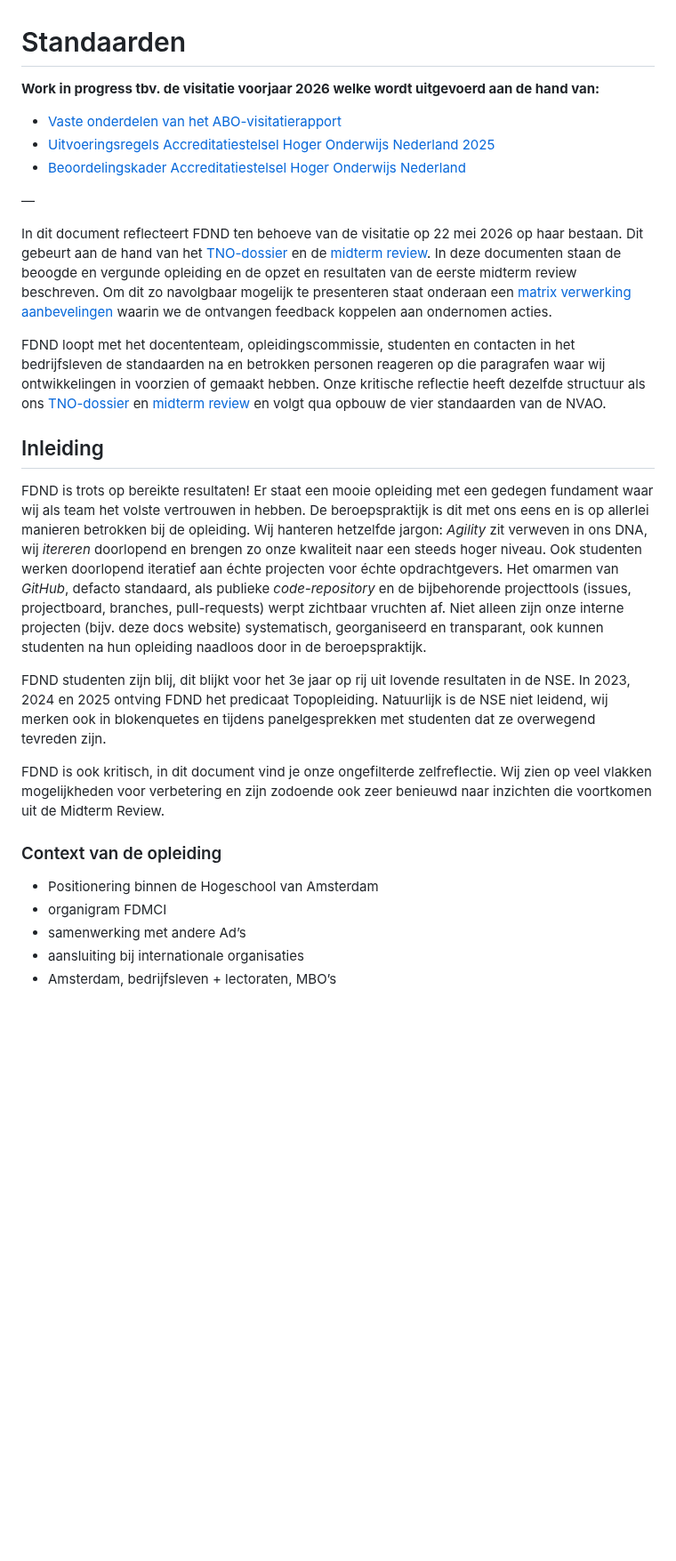
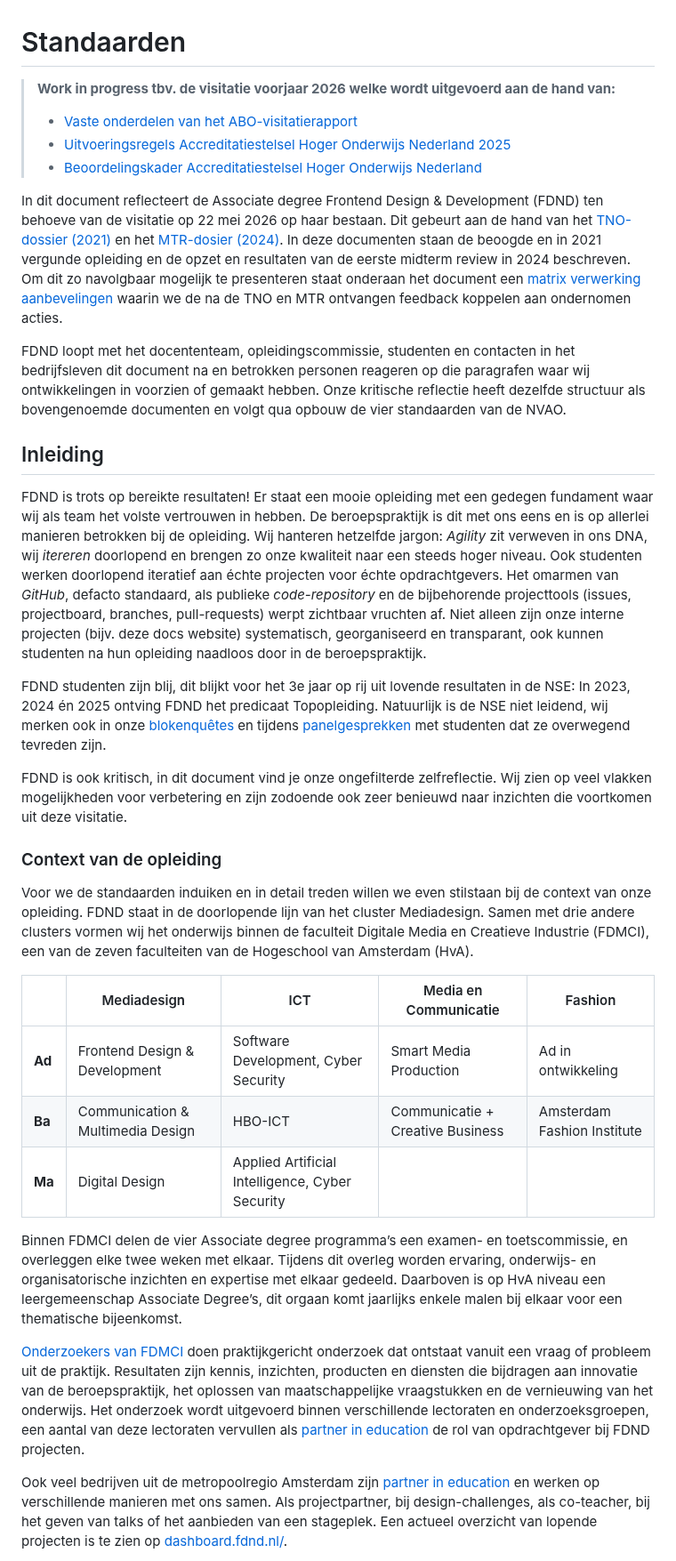
Before and after one commit to fdnd/docs.fdnd.nl, a Markdown page: docs/standaarden.md, the part around one of its changes. Shown at 89% size. Rendered like a GitHub page; blank space fills up the shorter version.

Commit message:
Document aangevuld

```diff
--- a/docs/standaarden.md
+++ b/docs/standaarden.md
@@ -1,29 +1,36 @@
 # Standaarden
 
-**Work in progress tbv. de visitatie voorjaar 2026 welke wordt uitgevoerd aan de hand van:**
+> **Work in progress tbv. de visitatie voorjaar 2026 welke wordt uitgevoerd aan de hand van:**
+>
+> - [Vaste onderdelen van het ABO-visitatierapport](https://www.nvao.net/files/attachments/.12726/Vaste_onderdelen_ABO_rapport.pdf)
+> - [Uitvoeringsregels Accreditatiestelsel Hoger Onderwijs Nederland 2025](https://www.nvao.net/files/attachments/.13163/Uitvoeringsregels_Accreditatiestelsel_Hoger_Onderwijs_Nederland_september_2025.pdf)
+> - [Beoordelingskader Accreditatiestelsel Hoger Onderwijs Nederland](https://www.nvao.net/files/attachments/.11273/Beoordelingskader_accreditatiestelsel_hoger_onderwijs_Nederland.pdf)
 
-- [Vaste onderdelen van het ABO-visitatierapport](https://www.nvao.net/files/attachments/.12726/Vaste_onderdelen_ABO_rapport.pdf)
-- [Uitvoeringsregels Accreditatiestelsel Hoger Onderwijs Nederland 2025](https://www.nvao.net/files/attachments/.13163/Uitvoeringsregels_Accreditatiestelsel_Hoger_Onderwijs_Nederland_september_2025.pdf)
-- [Beoordelingskader Accreditatiestelsel Hoger Onderwijs Nederland](https://www.nvao.net/files/attachments/.11273/Beoordelingskader_accreditatiestelsel_hoger_onderwijs_Nederland.pdf)
+In dit document reflecteert de Associate degree Frontend Design & Development (FDND) ten behoeve van de visitatie op 22 mei 2026 op haar bestaan. Dit gebeurt aan de hand van het [TNO-dossier (2021)](https://tno-apr-2021.docs.fdnd.nl/) en het [MTR-dosier (2024)](https://mtr-nov-2024.docs.fdnd.nl/). In deze documenten staan de beoogde en in 2021 vergunde opleiding en de opzet en resultaten van de eerste midterm review in 2024 beschreven. Om dit zo navolgbaar mogelijk te presenteren staat onderaan het document een [matrix verwerking aanbevelingen](http://localhost:8080/standaarden.html#matrix-verwerking-aanbevelingen) waarin we de na de TNO en MTR ontvangen feedback koppelen aan ondernomen acties.
 
-—
-
-In dit document reflecteert FDND ten behoeve van de visitatie op 22 mei 2026 op haar bestaan. Dit gebeurt aan de hand van het [TNO-dossier](https://tno-apr-2021.docs.fdnd.nl/) en de [midterm review](https://mtr-nov-2024.docs.fdnd.nl/). In deze documenten staan de beoogde en vergunde opleiding en de opzet en resultaten van de eerste midterm review beschreven. Om dit zo navolgbaar mogelijk te presenteren staat onderaan een [matrix verwerking aanbevelingen](http://localhost:8080/standaarden.html#matrix-verwerking-aanbevelingen) waarin we de ontvangen feedback koppelen aan ondernomen acties.
-
-FDND loopt met het docententeam, opleidingscommissie, studenten en contacten in het bedrijfsleven de standaarden na en betrokken personen reageren op die paragrafen waar wij ontwikkelingen in voorzien of gemaakt hebben. Onze kritische reflectie heeft dezelfde structuur als ons [TNO-dossier](https://tno-apr-2021.docs.fdnd.nl) en [midterm review](https://mtr-nov-2024.docs.fdnd.nl/) en volgt qua opbouw de vier standaarden van de NVAO.
+FDND loopt met het docententeam, opleidingscommissie, studenten en contacten in het bedrijfsleven dit document na en betrokken personen reageren op die paragrafen waar wij ontwikkelingen in voorzien of gemaakt hebben. Onze kritische reflectie heeft dezelfde structuur als bovengenoemde documenten en volgt qua opbouw de vier standaarden van de NVAO.
 
 ## Inleiding
 
 FDND is trots op bereikte resultaten! Er staat een mooie opleiding met een gedegen fundament waar wij als team het volste vertrouwen in hebben. De beroepspraktijk is dit met ons eens en is op allerlei manieren betrokken bij de opleiding. Wij hanteren hetzelfde jargon: _Agility_ zit verweven in ons DNA, wij _itereren_ doorlopend en brengen zo onze kwaliteit naar een steeds hoger niveau. Ook studenten werken doorlopend iteratief aan échte projecten voor échte opdrachtgevers. Het omarmen van _GitHub_, defacto standaard, als publieke _code-repository_ en de bijbehorende projecttools (issues, projectboard, branches, pull-requests) werpt zichtbaar vruchten af. Niet alleen zijn onze interne projecten (bijv. deze docs website) systematisch, georganiseerd en transparant, ook kunnen studenten na hun opleiding naadloos door in de beroepspraktijk.
 
-FDND studenten zijn blij, dit blijkt voor het 3e jaar op rij uit lovende resultaten in de NSE. In 2023, 2024 en 2025 ontving FDND het predicaat Topopleiding. Natuurlijk is de NSE niet leidend, wij merken ook in blokenquetes en tijdens panelgesprekken met studenten dat ze overwegend tevreden zijn.
+FDND studenten zijn blij, dit blijkt voor het 3e jaar op rij uit lovende resultaten in de NSE: In 2023, 2024 én 2025 ontving FDND het predicaat Topopleiding. Natuurlijk is de NSE niet leidend, wij merken ook in onze [blokenquêtes](/organisatie.html#blokenquete) en tijdens [panelgesprekken](/organisatie.html#panelgesprekken-1) met studenten dat ze overwegend tevreden zijn.
 
-FDND is ook kritisch, in dit document vind je onze ongefilterde zelfreflectie. Wij zien op veel vlakken mogelijkheden voor verbetering en zijn zodoende ook zeer benieuwd naar inzichten die voortkomen uit de Midterm Review.
+FDND is ook kritisch, in dit document vind je onze ongefilterde zelfreflectie. Wij zien op veel vlakken mogelijkheden voor verbetering en zijn zodoende ook zeer benieuwd naar inzichten die voortkomen uit deze visitatie.
 
 ### Context van de opleiding
 
-- Positionering binnen de Hogeschool van Amsterdam
-- organigram FDMCI
-- samenwerking met andere Ad’s
-- aansluiting bij internationale organisaties
-- Amsterdam, bedrijfsleven + lectoraten, MBO’s
+Voor we de standaarden induiken en in detail treden willen we even stilstaan bij de context van onze opleiding. FDND staat in de doorlopende lijn van het cluster Mediadesign. Samen met drie andere clusters vormen wij het onderwijs binnen de faculteit Digitale Media en Creatieve Industrie (FDMCI), een van de zeven faculteiten van de Hogeschool van Amsterdam (HvA).
+
+|  | Mediadesign | ICT | Media en Communicatie | Fashion |
+| ----- | ----- | ----- | ----- | ----- |
+| **Ad** | Frontend Design & Development |	Software Development, Cyber Security	| Smart Media Production | Ad in ontwikkeling |
+| **Ba** | Communication & Multimedia Design	 | HBO-ICT | Communicatie + Creative Business | Amsterdam Fashion Institute |
+| **Ma** | Digital Design | Applied Artificial Intelligence, Cyber Security | |
+
+Binnen FDMCI delen de vier Associate degree programma’s een examen- en toetscommissie, en overleggen elke twee weken met elkaar. Tijdens dit overleg worden ervaring, onderwijs- en organisatorische inzichten en expertise met elkaar gedeeld. Daarboven is op HvA niveau een leergemeenschap Associate Degree’s, dit orgaan komt jaarlijks enkele malen bij elkaar voor een thematische bijeenkomst.
+
+[Onderzoekers van FDMCI](https://www.hva.nl/over-de-hva/organisatie/faculteiten/digitale-media-en-creatieve-industrie/onderzoek) doen praktijkgericht onderzoek dat ontstaat vanuit een vraag of probleem uit de praktijk. Resultaten zijn kennis, inzichten, producten en diensten die bijdragen aan innovatie van de beroepspraktijk, het oplossen van maatschappelijke vraagstukken en de vernieuwing van het onderwijs. Het onderzoek wordt uitgevoerd binnen verschillende lectoraten en onderzoeksgroepen, een aantal van deze lectoraten vervullen als [partner in education](https://partners.fdnd.nl/projecten) de rol van opdrachtgever bij FDND projecten.
+
+Ook veel bedrijven uit de metropoolregio Amsterdam zijn [partner in education](https://partners.fdnd.nl) en werken op verschillende manieren met ons samen. Als projectpartner, bij design-challenges, als co-teacher, bij het geven van talks of het aanbieden van een stageplek. Een actueel overzicht van lopende projecten is te zien op [dashboard.fdnd.nl/](https://dashboard.fdnd.nl/).
+
```
Also changed, not shown: other parts of docs/standaarden.md (+4 -1 lines).
